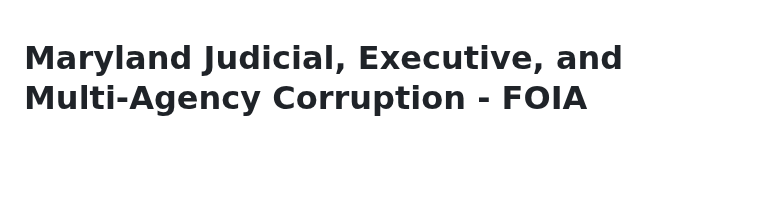
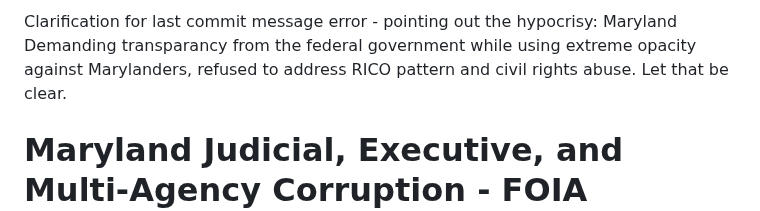
Before and after one commit to Caia-Tech/the-burden, a Markdown page: README.md, the part around the change. Rendered like a GitHub page; blank space fills up the shorter version.

Commit message:
Update README.md
Clarification for last commit message error - pointing out the hypocrisy: Maryland Demanding transparancy from the federal government while using extreme opacity against Marylanders, refused
to address RICO pattern and civil rights abuse. Let that be clear.

```diff
--- a/README.md
+++ b/README.md
@@ -1,3 +1,6 @@
+Clarification for last commit message error - pointing out the hypocrisy: Maryland Demanding transparancy from the federal government while using extreme opacity against Marylanders, refused
+to address RICO pattern and civil rights abuse. Let that be clear.
+
 # Maryland Judicial, Executive, and Multi-Agency Corruption - FOIA Campaign
 
 ## The Situation
```
